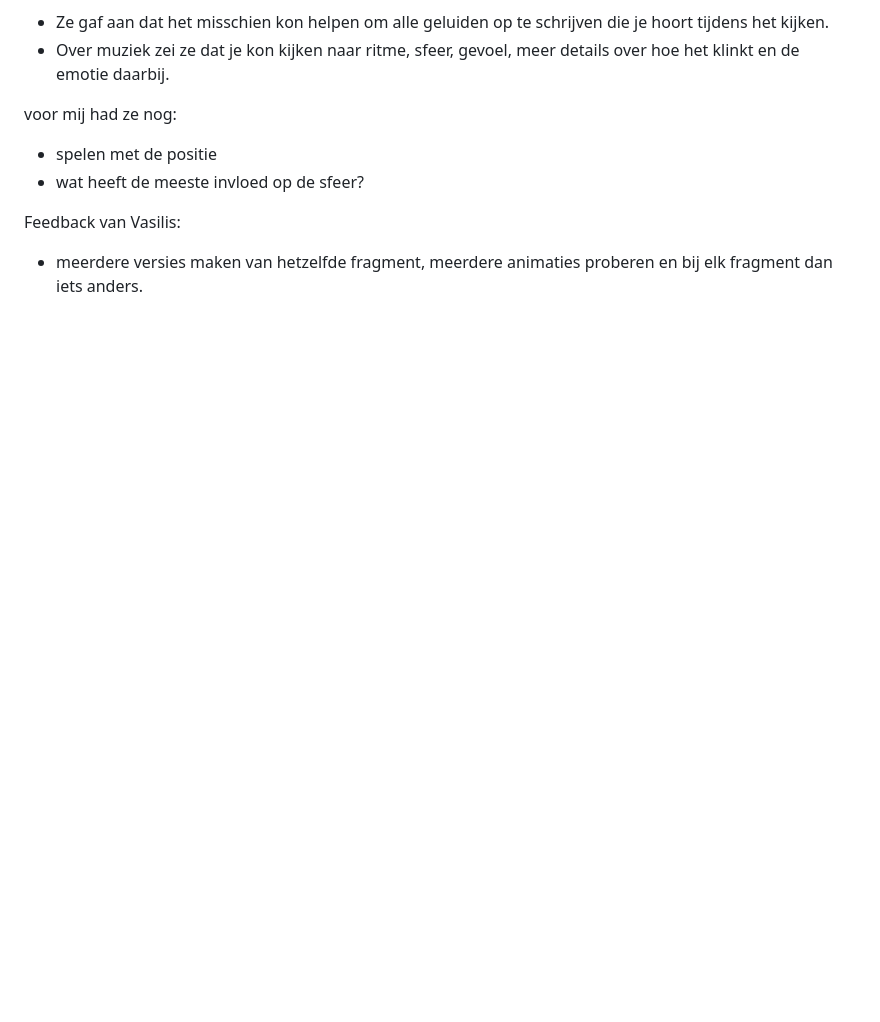
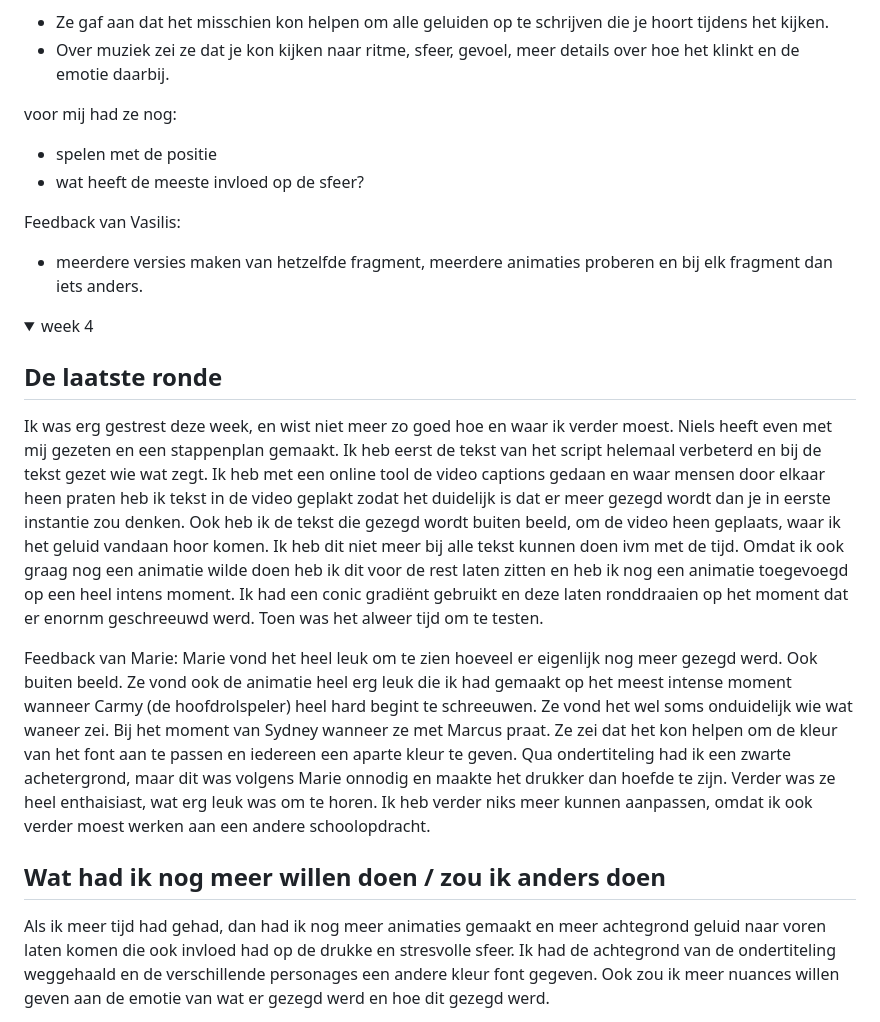
Before and after one commit to KabouterGeitje/HCD, a Markdown page: README.md, the part around one of its changes. Drawn GitHub-style; folded sections open; blank space fills up the shorter version.

```diff
--- a/README.md
+++ b/README.md
@@ -71,3 +71,17 @@ voor mij had ze nog:
 Feedback van Vasilis:
 - meerdere versies maken van hetzelfde fragment, meerdere animaties proberen en bij elk fragment dan iets anders.
 </details>
+
+<details>
+  <summary>week 4</summary>
+
+  ## De laatste ronde
+Ik was erg gestrest deze week, en wist niet meer zo goed hoe en waar ik verder moest. Niels heeft even met mij gezeten en een stappenplan gemaakt. Ik heb eerst de tekst van het script helemaal verbeterd en bij de tekst gezet wie wat zegt. Ik heb met een online tool de video captions gedaan en waar mensen door elkaar heen praten heb ik tekst in de video geplakt zodat het duidelijk is dat er meer gezegd wordt dan je in eerste instantie zou denken. Ook heb ik de tekst die gezegd wordt buiten beeld, om de video heen geplaats, waar ik het geluid vandaan hoor komen. Ik heb dit niet meer bij alle tekst kunnen doen ivm met de tijd. Omdat ik ook graag nog een animatie wilde doen heb ik dit voor de rest laten zitten en heb ik nog een animatie toegevoegd op een heel intens moment. Ik had een conic gradiënt gebruikt en deze laten ronddraaien op het moment dat er enornm geschreeuwd werd. Toen was het alweer tijd om te testen.
+
+Feedback van Marie:
+Marie vond het heel leuk om te zien hoeveel er eigenlijk nog meer gezegd werd. Ook buiten beeld. Ze vond ook de animatie heel erg leuk die ik had gemaakt op het meest intense moment wanneer Carmy (de hoofdrolspeler) heel hard begint te schreeuwen. Ze vond het wel soms onduidelijk wie wat waneer zei. Bij het moment van Sydney wanneer ze met Marcus praat. Ze zei dat het kon helpen om de kleur van het font aan te passen en iedereen een aparte kleur te geven. Qua ondertiteling had ik een zwarte achetergrond, maar dit was volgens Marie onnodig en maakte het drukker dan hoefde te zijn. Verder was ze heel enthaisiast, wat erg leuk was om te horen. Ik heb verder niks meer kunnen aanpassen, omdat ik ook verder moest werken aan een andere schoolopdracht.
+
+## Wat had ik nog meer willen doen / zou ik anders doen
+Als ik meer tijd had gehad, dan had ik nog meer animaties gemaakt en meer achtegrond geluid naar voren laten komen die ook invloed had op de drukke en stresvolle sfeer. Ik had de achtegrond van de ondertiteling weggehaald en de verschillende personages een andere kleur font gegeven. Ook zou ik meer nuances willen geven aan de emotie van wat er gezegd werd en hoe dit gezegd werd.
+</details>
+
```
Also changed, not shown: other parts of README.md (+21 -0 lines).
